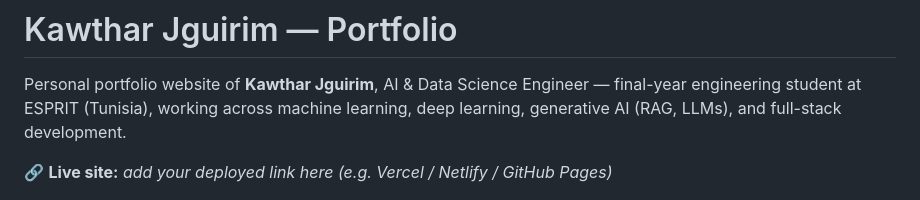
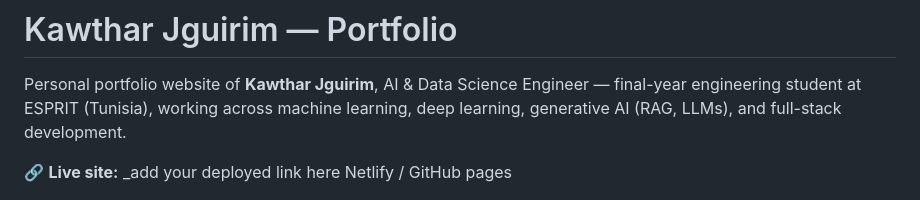
Before and after one commit to kawtharjguirim/portfollio, a Markdown page: README.md, the part around the change. Drawn GitHub-style.

```diff
--- a/README.md
+++ b/README.md
@@ -2,7 +2,7 @@
 
 Personal portfolio website of **Kawthar Jguirim**, AI & Data Science Engineer — final-year engineering student at ESPRIT (Tunisia), working across machine learning, deep learning, generative AI (RAG, LLMs), and full-stack development.
 
-🔗 **Live site:** _add your deployed link here (e.g. Vercel / Netlify / GitHub Pages)_
+🔗 **Live site:** _add your deployed link here Netlify / GitHub pages
 
 ![Portfolio preview](assets/preview.png)
 
```
